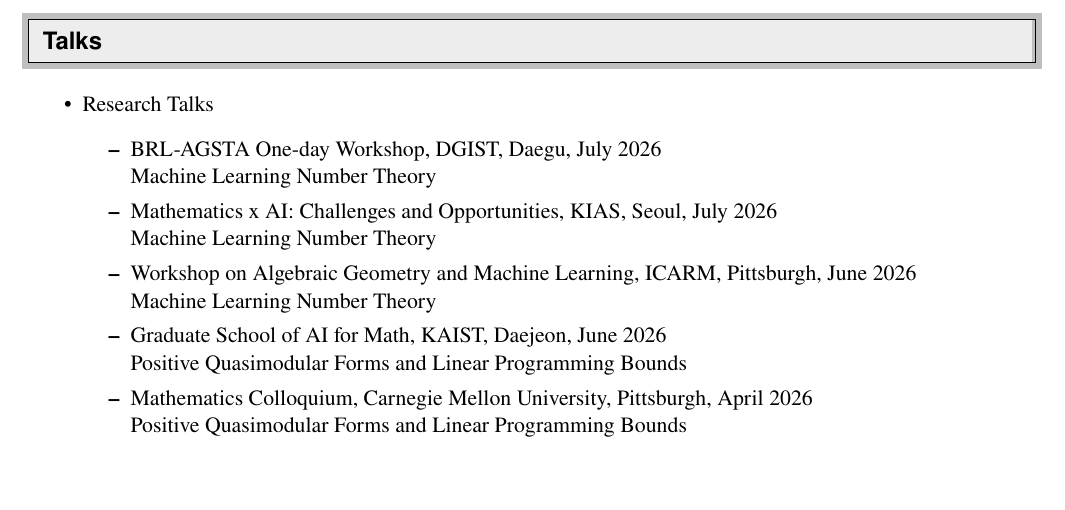
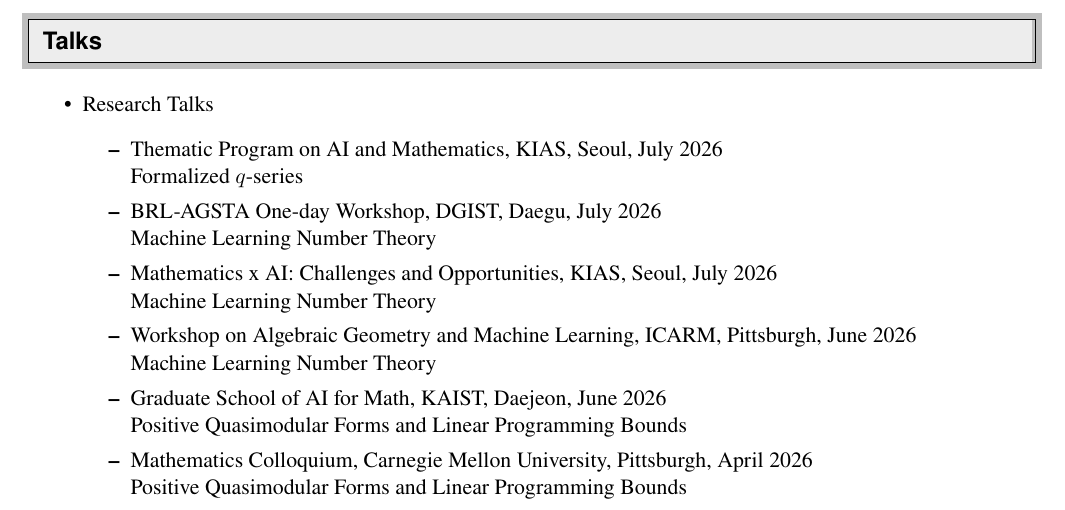
Before and after one commit to seewoo5/seewoo5.github.io, a LaTeX CV (assets/cv/CV.tex): part of page 5 of 7, cut so that both start at the same text, the shorter picture padded with empty space. Compiled offline with pdfLaTeX.

Commit message:
update cv

```diff
--- a/assets/cv/CV.tex
+++ b/assets/cv/CV.tex
@@ -300,6 +300,8 @@
 \begin{itemize}
 	\item Research Talks
 	\begin{itemize}
+		\item Thematic Program on AI and Mathematics, KIAS, Seoul, July 2026 \\
+		Formalized $q$-series
 		\item BRL-AGSTA One-day Workshop, DGIST, Daegu, July 2026 \\
 		Machine Learning Number Theory
 		\item Mathematics x AI: Challenges and Opportunities, KIAS, Seoul, July 2026 \\
```
Also changed, not shown: assets/cv/CV.pdf.
